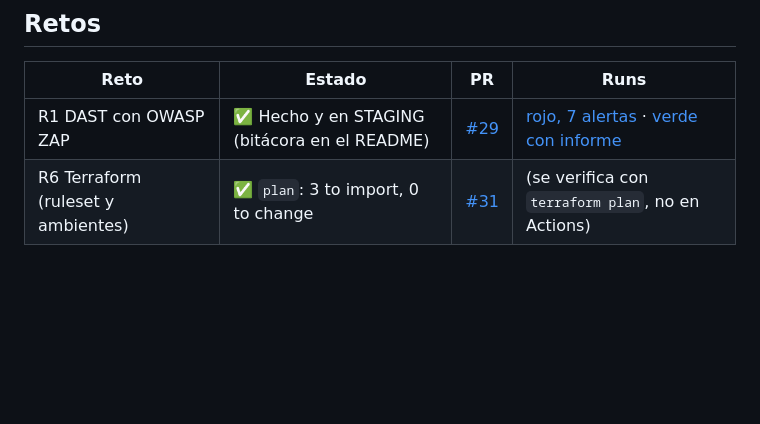
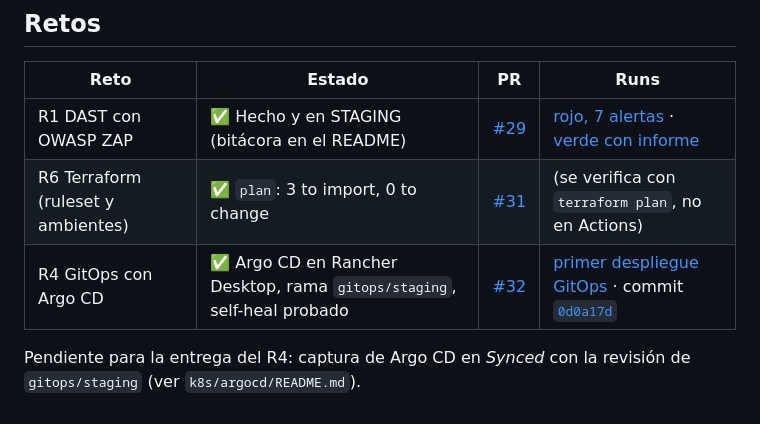
Before and after one commit to Jesusro-del/demo-cicd, a Markdown page: PROGRESO.md, the part around the change. Drawn GitHub-style; blank space fills up the shorter version.

```diff
--- a/PROGRESO.md
+++ b/PROGRESO.md
@@ -118,3 +118,6 @@ El "antes" es el primer run completo de `main` en verde, sin contar la espera de
 |------|--------|----|------|
 | R1 DAST con OWASP ZAP | ✅ Hecho y en STAGING (bitácora en el README) | [#29](https://github.com/Jesusro-del/demo-cicd/pull/29) | [rojo, 7 alertas](https://github.com/Jesusro-del/demo-cicd/actions/runs/40728141052) · [verde con informe](https://github.com/Jesusro-del/demo-cicd/actions/runs/40729885668) |
 | R6 Terraform (ruleset y ambientes) | ✅ `plan`: 3 to import, 0 to change | [#31](https://github.com/Jesusro-del/demo-cicd/pull/31) | (se verifica con `terraform plan`, no en Actions) |
+| R4 GitOps con Argo CD | ✅ Argo CD en Rancher Desktop, rama `gitops/staging`, self-heal probado | [#32](https://github.com/Jesusro-del/demo-cicd/pull/32) | [primer despliegue GitOps](https://github.com/Jesusro-del/demo-cicd/actions/runs/40743163411) · commit [`0d0a17d`](https://github.com/Jesusro-del/demo-cicd/commit/0d0a17d817cfda00a2956c9ff4e7ac6144503051) |
+
+Pendiente para la entrega del R4: captura de Argo CD en *Synced* con la revisión de `gitops/staging` (ver `k8s/argocd/README.md`).
```
Also changed, not shown: README.md (+23 -0 lines).
